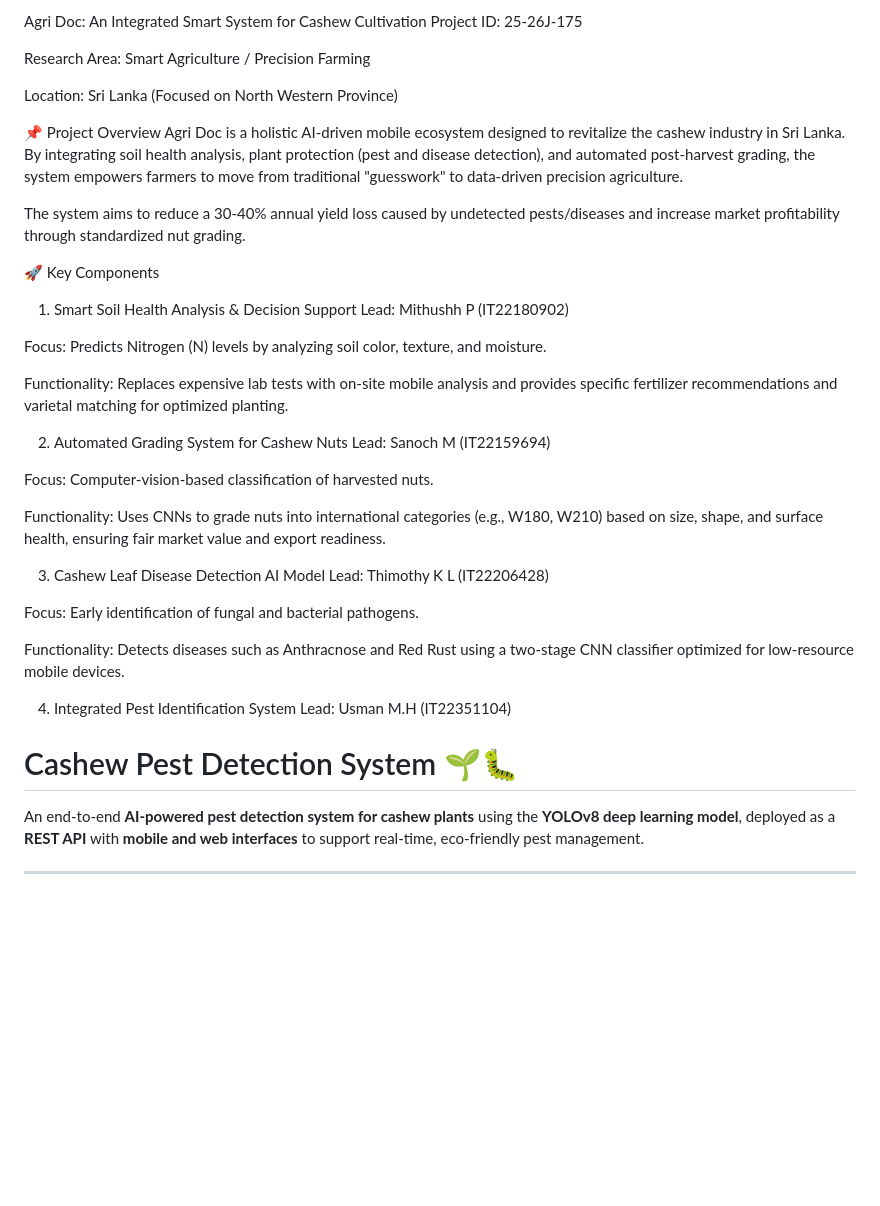
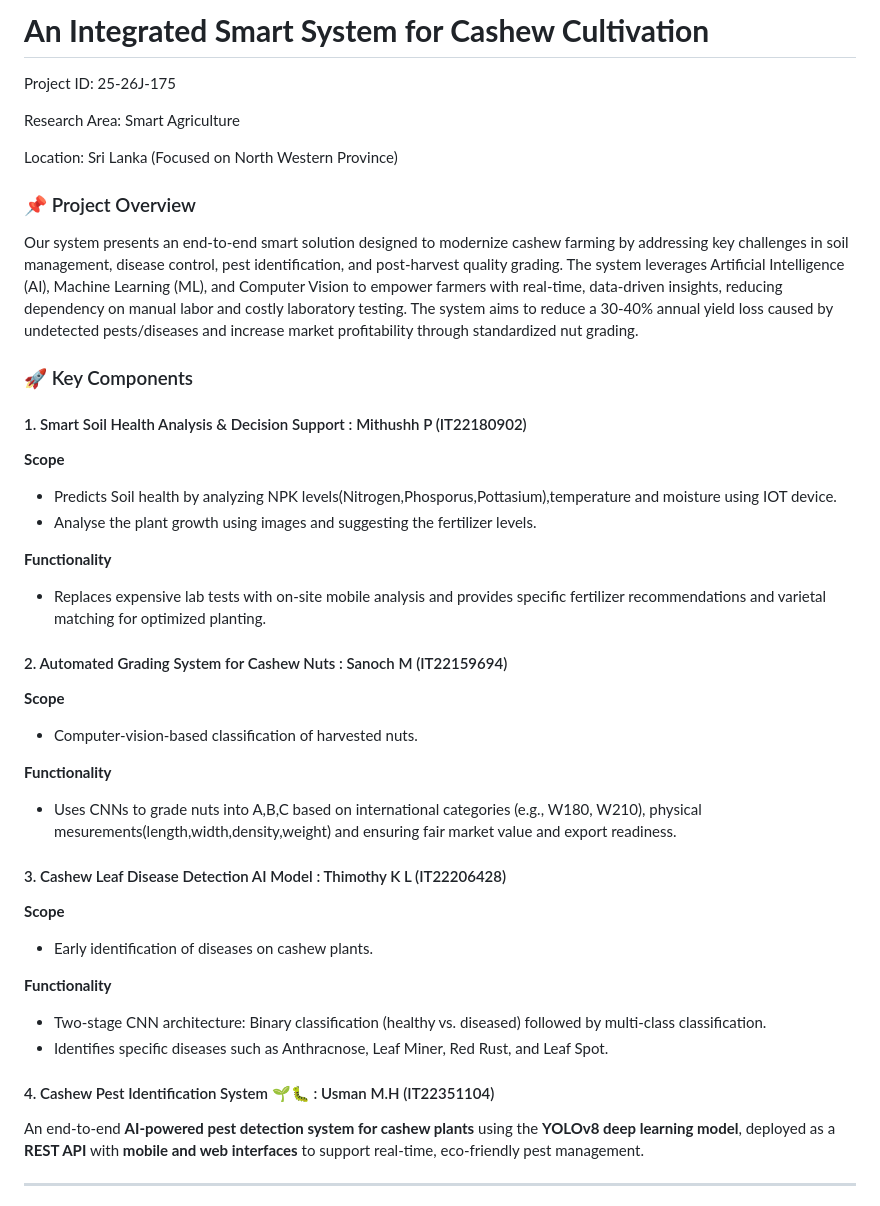
Before and after one commit to Leitan123/Cashew-Sense, a Markdown page: README.md, the part around the change. Rendered like a GitHub page; blank space fills up the shorter version.

Commit message:
Revise README with updated project details
Updated project overview and key components for the Agri Doc system, enhancing details on soil health analysis, pest detection, and grading systems.

```diff
--- a/README.md
+++ b/README.md
@@ -1,40 +1,42 @@
-Agri Doc: An Integrated Smart System for Cashew Cultivation
+# **An Integrated Smart System for Cashew Cultivation**
 Project ID: 25-26J-175
 
-Research Area: Smart Agriculture / Precision Farming
+Research Area: Smart Agriculture
 
 Location: Sri Lanka (Focused on North Western Province)
 
-📌 Project Overview
-Agri Doc is a holistic AI-driven mobile ecosystem designed to revitalize the cashew industry in Sri Lanka. By integrating soil health analysis, plant protection (pest and disease detection), and automated post-harvest grading, the system empowers farmers to move from traditional "guesswork" to data-driven precision agriculture.
-
+### 📌 Project Overview
+Our system presents an end-to-end smart solution designed to modernize cashew farming by addressing key challenges in soil management, disease control, pest identification, and post-harvest quality grading. The system leverages Artificial Intelligence (AI), Machine Learning (ML), and Computer Vision to empower farmers with real-time, data-driven insights, reducing dependency on manual labor and costly laboratory testing.
 The system aims to reduce a 30-40% annual yield loss caused by undetected pests/diseases and increase market profitability through standardized nut grading.
 
-🚀 Key Components
-1. Smart Soil Health Analysis & Decision Support
-Lead: Mithushh P (IT22180902)
+### 🚀 Key Components
+#### 1. Smart Soil Health Analysis & Decision Support : Mithushh P (IT22180902)
 
-Focus: Predicts Nitrogen (N) levels by analyzing soil color, texture, and moisture.
+**Scope**
+- Predicts Soil health by analyzing NPK levels(Nitrogen,Phosporus,Pottasium),temperature and moisture using IOT device.
+- Analyse the plant growth using images and suggesting the fertilizer levels.
 
-Functionality: Replaces expensive lab tests with on-site mobile analysis and provides specific fertilizer recommendations and varietal matching for optimized planting.
+**Functionality**
+- Replaces expensive lab tests with on-site mobile analysis and provides specific fertilizer recommendations and varietal matching for optimized planting.
 
-2. Automated Grading System for Cashew Nuts
-Lead: Sanoch M (IT22159694)
+#### 2. Automated Grading System for Cashew Nuts : Sanoch M (IT22159694)
 
-Focus: Computer-vision-based classification of harvested nuts.
+**Scope**
+- Computer-vision-based classification of harvested nuts.
 
-Functionality: Uses CNNs to grade nuts into international categories (e.g., W180, W210) based on size, shape, and surface health, ensuring fair market value and export readiness.
+**Functionality**
+- Uses CNNs to grade nuts into A,B,C based on international categories (e.g., W180, W210), physical mesurements(length,width,density,weight) and ensuring fair market value and export readiness.
 
-3. Cashew Leaf Disease Detection AI Model
-Lead: Thimothy K L (IT22206428)
+#### 3. Cashew Leaf Disease Detection AI Model : Thimothy K L (IT22206428)
 
-Focus: Early identification of fungal and bacterial pathogens.
+**Scope**
+- Early identification of diseases on cashew plants.
 
-Functionality: Detects diseases such as Anthracnose and Red Rust using a two-stage CNN classifier optimized for low-resource mobile devices.
+**Functionality**
+- Two-stage CNN architecture: Binary classification (healthy vs. diseased) followed by multi-class classification.
+- Identifies specific diseases such as Anthracnose, Leaf Miner, Red Rust, and Leaf Spot.
 
-4. Integrated Pest Identification System
-Lead: Usman M.H (IT22351104)
-# Cashew Pest Detection System 🌱🐛
+#### 4. Cashew Pest Identification System 🌱🐛 : Usman M.H (IT22351104)
 
 An end-to-end **AI-powered pest detection system for cashew plants** using the **YOLOv8 deep learning model**, deployed as a **REST API** with **mobile and web interfaces** to support real-time, eco-friendly pest management.
 
```
